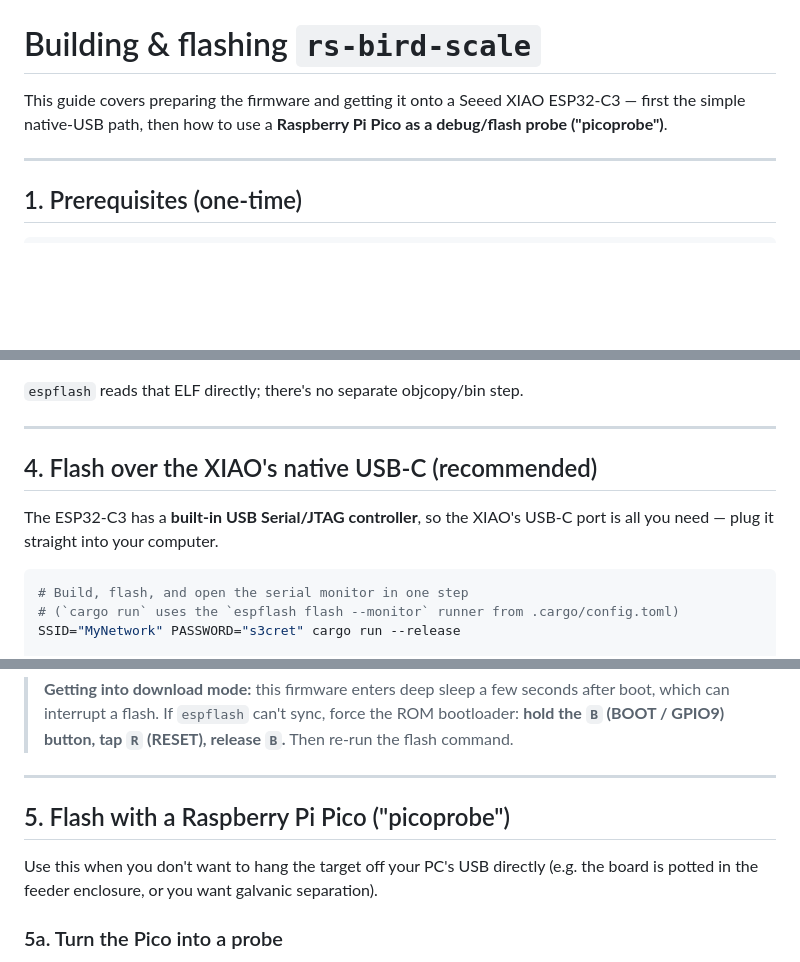
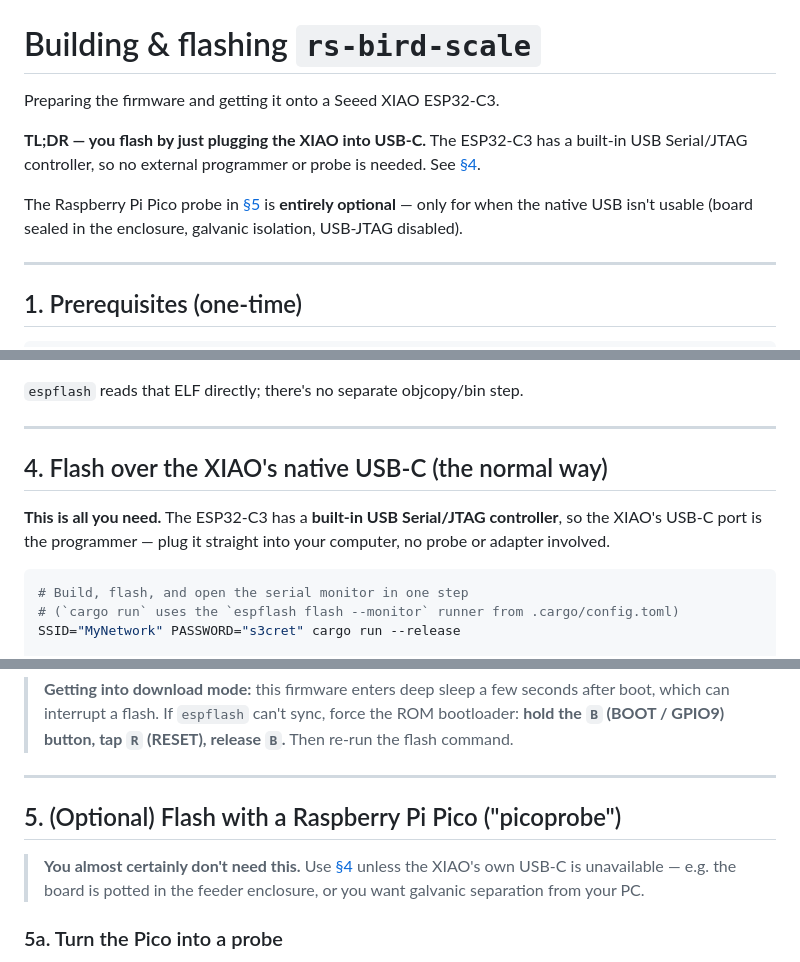
Before and after one commit to jrhahn/rs-smarthome-nodes, a Markdown page: FLASHING.md, 3 parts joined by grey strips. GitHub-like rendering; blank space fills up the shorter version.

Commit message:
docs: make native-USB the default flash path, mark Pico probe optional
Co-Authored-By: Claude Opus 4.8 <noreply@anthropic.com>

````diff
--- a/FLASHING.md
+++ b/FLASHING.md
@@ -1,8 +1,14 @@
 # Building & flashing `rs-bird-scale`
 
-This guide covers preparing the firmware and getting it onto a Seeed XIAO
-ESP32-C3 — first the simple native-USB path, then how to use a **Raspberry Pi
-Pico as a debug/flash probe ("picoprobe")**.
+Preparing the firmware and getting it onto a Seeed XIAO ESP32-C3.
+
+**TL;DR — you flash by just plugging the XIAO into USB-C.** The ESP32-C3 has a
+built-in USB Serial/JTAG controller, so no external programmer or probe is
+needed. See [§4](#4-flash-over-the-xiaos-native-usb-c-the-normal-way).
+
+The Raspberry Pi Pico probe in [§5](#5-optional-flash-with-a-raspberry-pi-pico-picoprobe)
+is **entirely optional** — only for when the native USB isn't usable (board
+sealed in the enclosure, galvanic isolation, USB-JTAG disabled).
 
 ---
 
@@ -44,10 +50,11 @@ cargo build --release
 
 ---
 
-## 4. Flash over the XIAO's native USB-C (recommended)
+## 4. Flash over the XIAO's native USB-C (the normal way)
 
-The ESP32-C3 has a **built-in USB Serial/JTAG controller**, so the XIAO's USB-C
-port is all you need — plug it straight into your computer.
+**This is all you need.** The ESP32-C3 has a **built-in USB Serial/JTAG
+controller**, so the XIAO's USB-C port is the programmer — plug it straight into
+your computer, no probe or adapter involved.
 
 ```bash
 # Build, flash, and open the serial monitor in one step
@@ -72,10 +79,11 @@ espflash board-info          # confirm the chip is detected
 
 ---
 
-## 5. Flash with a Raspberry Pi Pico ("picoprobe")
+## 5. (Optional) Flash with a Raspberry Pi Pico ("picoprobe")
 
-Use this when you don't want to hang the target off your PC's USB directly (e.g.
-the board is potted in the feeder enclosure, or you want galvanic separation).
+> **You almost certainly don't need this.** Use [§4](#4-flash-over-the-xiaos-native-usb-c-the-normal-way)
+> unless the XIAO's own USB-C is unavailable — e.g. the board is potted in the
+> feeder enclosure, or you want galvanic separation from your PC.
 
 ### 5a. Turn the Pico into a probe
 
````
